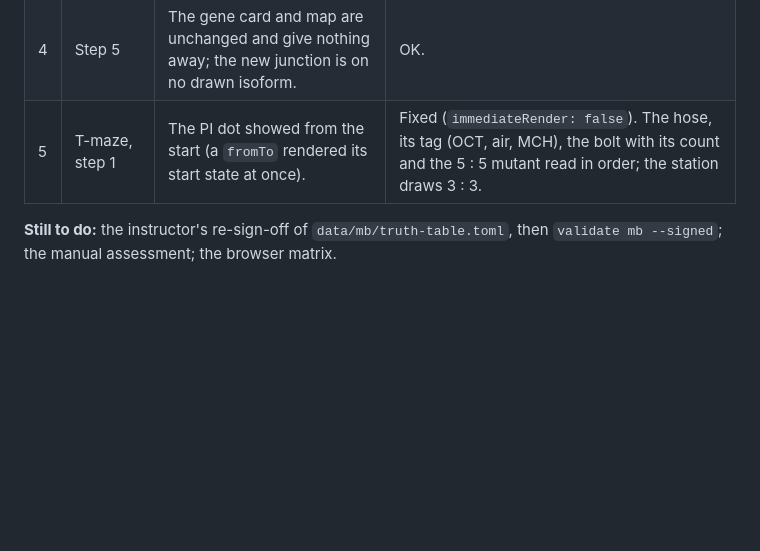
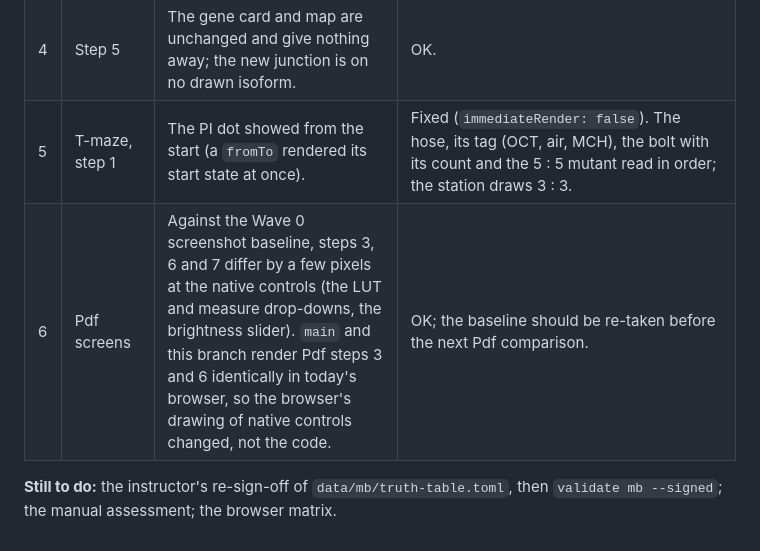
Before and after one commit to JeffLeeLab/fly-smFISH-simulator, a Markdown page: docs/review.md, the part around the change. Rendered like a GitHub page; blank space fills up the shorter version.

Commit message:
Review log: Pdf screen differences come from the browser's native controls, not the code

```diff
--- a/docs/review.md
+++ b/docs/review.md
@@ -95,5 +95,6 @@ The case was redesigned as a splicing case (truth table redrafted, awaiting re-s
 | 3 | Step 3 | The puncta now look the same in both genotypes; the clue is the dimmer mutant nuclei. | OK. |
 | 4 | Step 5 | The gene card and map are unchanged and give nothing away; the new junction is on no drawn isoform. | OK. |
 | 5 | T-maze, step 1 | The PI dot showed from the start (a `fromTo` rendered its start state at once). | Fixed (`immediateRender: false`). The hose, its tag (OCT, air, MCH), the bolt with its count and the 5 : 5 mutant read in order; the station draws 3 : 3. |
+| 6 | Pdf screens | Against the Wave 0 screenshot baseline, steps 3, 6 and 7 differ by a few pixels at the native controls (the LUT and measure drop-downs, the brightness slider). `main` and this branch render Pdf steps 3 and 6 identically in today's browser, so the browser's drawing of native controls changed, not the code. | OK; the baseline should be re-taken before the next Pdf comparison. |
 
 **Still to do:** the instructor's re-sign-off of `data/mb/truth-table.toml`, then `validate mb --signed`; the manual assessment; the browser matrix.
```
